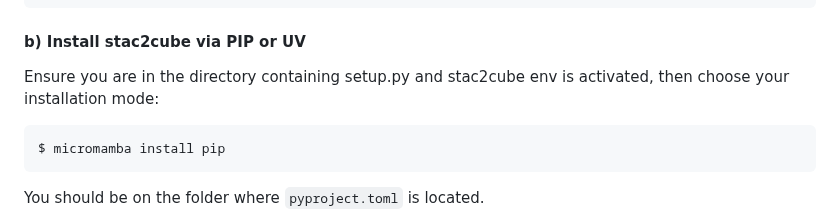
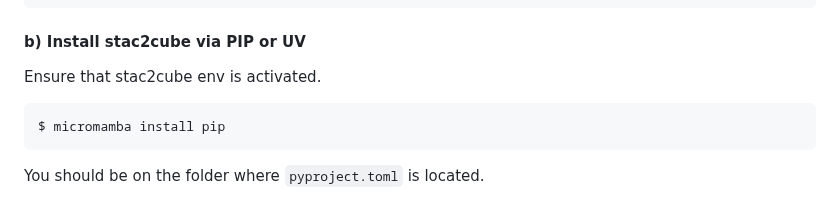
Before and after one commit to BaturalpArisoy/stac2cube, a Markdown page: README.md, the part around the change. Drawn GitHub-style.

Commit message:
readmeupdate

```diff
--- a/README.md
+++ b/README.md
@@ -60,7 +60,7 @@ $ source ~/.bashrc
     $ micromamba activate stac2cube
 
 #### b) Install stac2cube via PIP or UV
-Ensure you are in the directory containing setup.py and stac2cube env is activated, then choose your installation mode:
+Ensure that stac2cube env is activated.
 
     $ micromamba install pip
 You should be on the folder where `pyproject.toml` is located.
```
